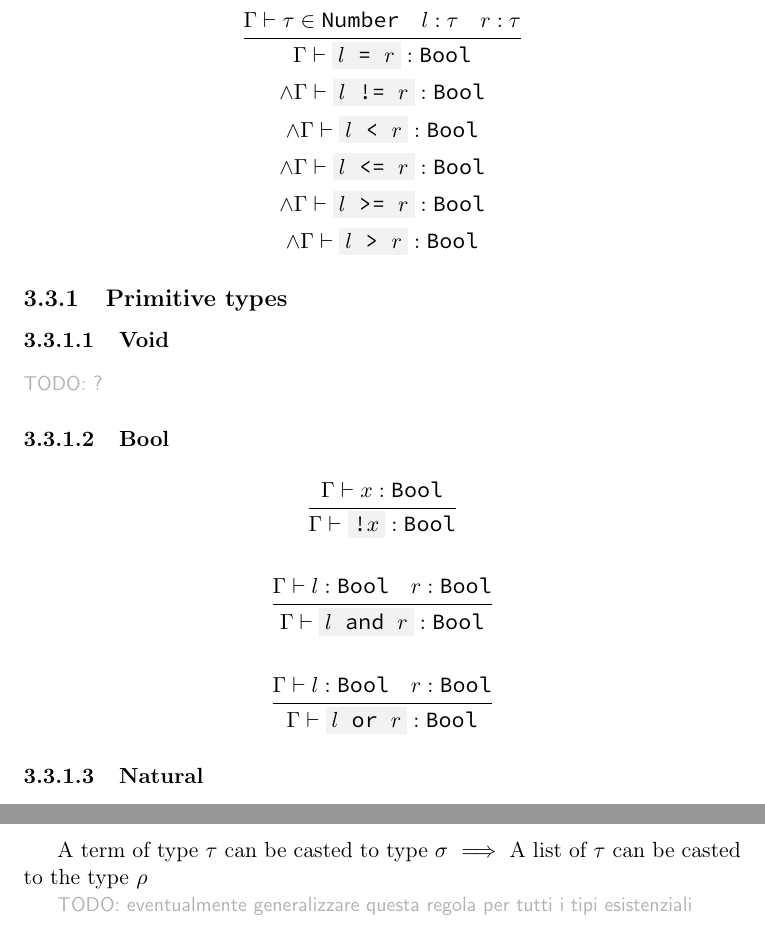
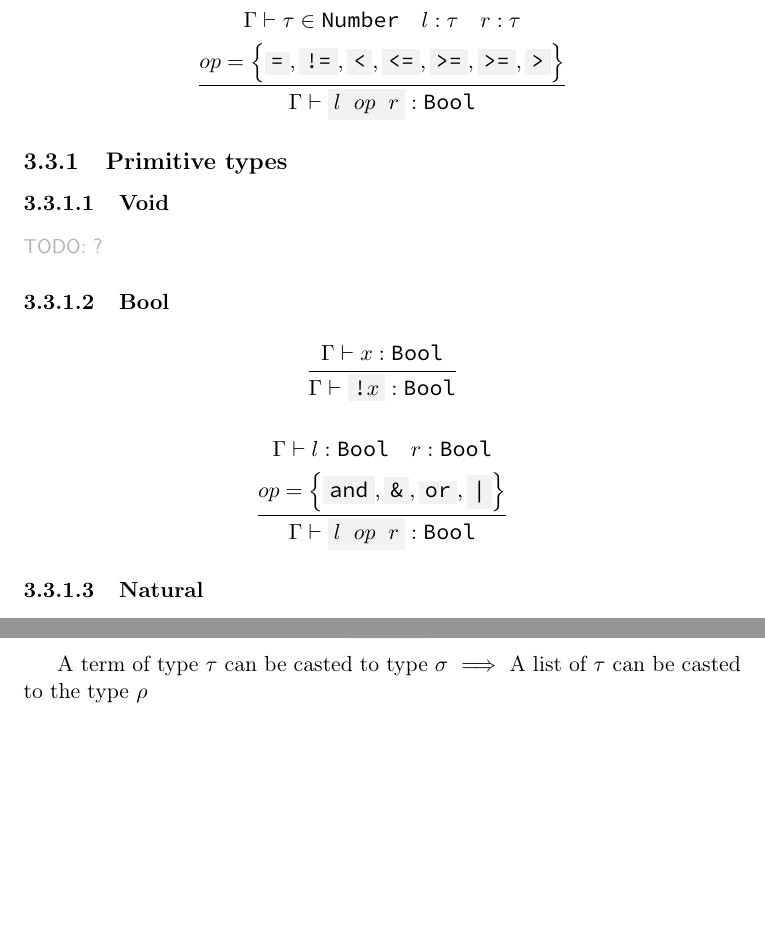
Before and after one commit to simonvic/GioviSpecs_tex, a LaTeX document (type_system.tex): two parts of pages 21 and 29 of 34, joined at a grey line, cut so that both start at the same text, the shorter picture padded with empty space. Compiled offline with pdfLaTeX.

Commit message:
refactor: simplify rules

```diff
--- a/type_system.tex
+++ b/type_system.tex
@@ -851,14 +851,10 @@ Dovrebbe?}
 
 \[
 	\infrule{
-		\Gamma\vdash \tau \in \texttt{Number} \quad l:\tau \quad r:\tau
-	}{
-		\Gamma\vdash \code{$l$ = $r$}: \texttt{Bool} \\*
-		\land \Gamma\vdash \code{$l$ != $r$}: \texttt{Bool} \\*
-		\land \Gamma\vdash \code{$l$ < $r$}: \texttt{Bool} \\*
-		\land \Gamma\vdash \code{$l$ <= $r$}: \texttt{Bool} \\*
-		\land \Gamma\vdash \code{$l$ >= $r$}: \texttt{Bool} \\*
-		\land \Gamma\vdash \code{$l$ > $r$}: \texttt{Bool}
+		\Gamma\vdash \tau \in \texttt{Number} \quad l:\tau \quad r:\tau\\*
+		op = \set{\code{=}, \code{!=}, \code{<}, \code{<=}, \code{>=}, \code{>=}, \code{>}}
+	}{
+		\Gamma\vdash \code{$l$ $op$ $r$}: \texttt{Bool}
 	}
 \]
 
@@ -880,17 +876,10 @@ Dovrebbe?}
 
 \[
 	\infrule{
-		\Gamma\vdash l:\texttt{Bool} \quad r:\texttt{Bool}
-	}{
-		\Gamma\vdash \code{$l$ and $r$}:\texttt{Bool}
-	}
-\]
-
-\[
-	\infrule{
-		\Gamma\vdash l:\texttt{Bool} \quad r:\texttt{Bool}
-	}{
-		\Gamma\vdash \code{$l$ or $r$}:\texttt{Bool}
+		\Gamma\vdash l:\texttt{Bool} \quad r:\texttt{Bool} \\*
+		op = \set{\code{and}, \code{\&}, \code{or}, \code{|}}
+	}{
+		\Gamma\vdash \code{$l$ $op$ $r$}:\texttt{Bool}
 	}
 \]
 
@@ -1576,8 +1565,6 @@ Dovrebbe?}
 
 A term of type $\tau$ can be casted to type $\sigma$ $\implies$ A list of
 $\tau$ can be casted to the type $\rho$
-
-\comment{TODO: eventualmente generalizzare questa regola per tutti i tipi esistenziali}
 
 \paragraph{Contains}
 
```
